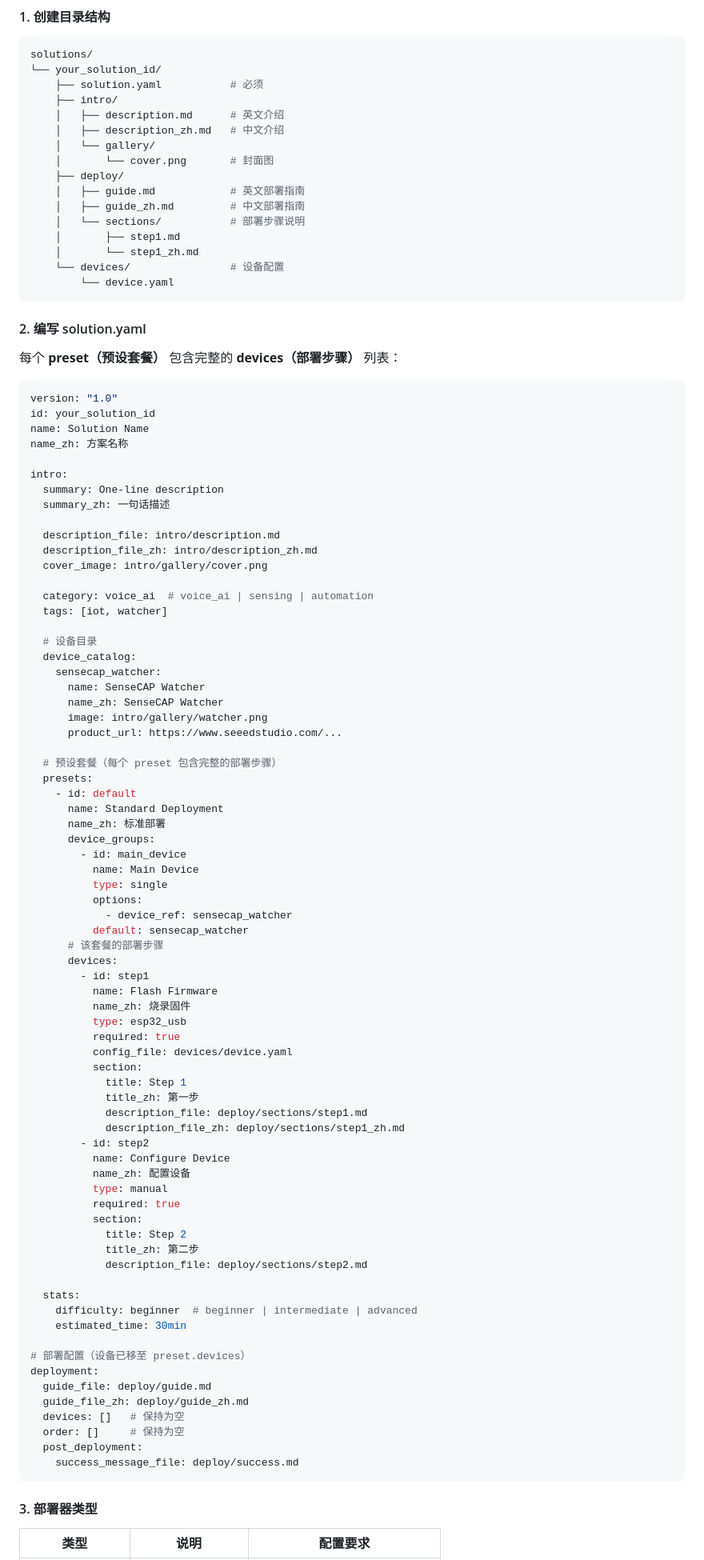
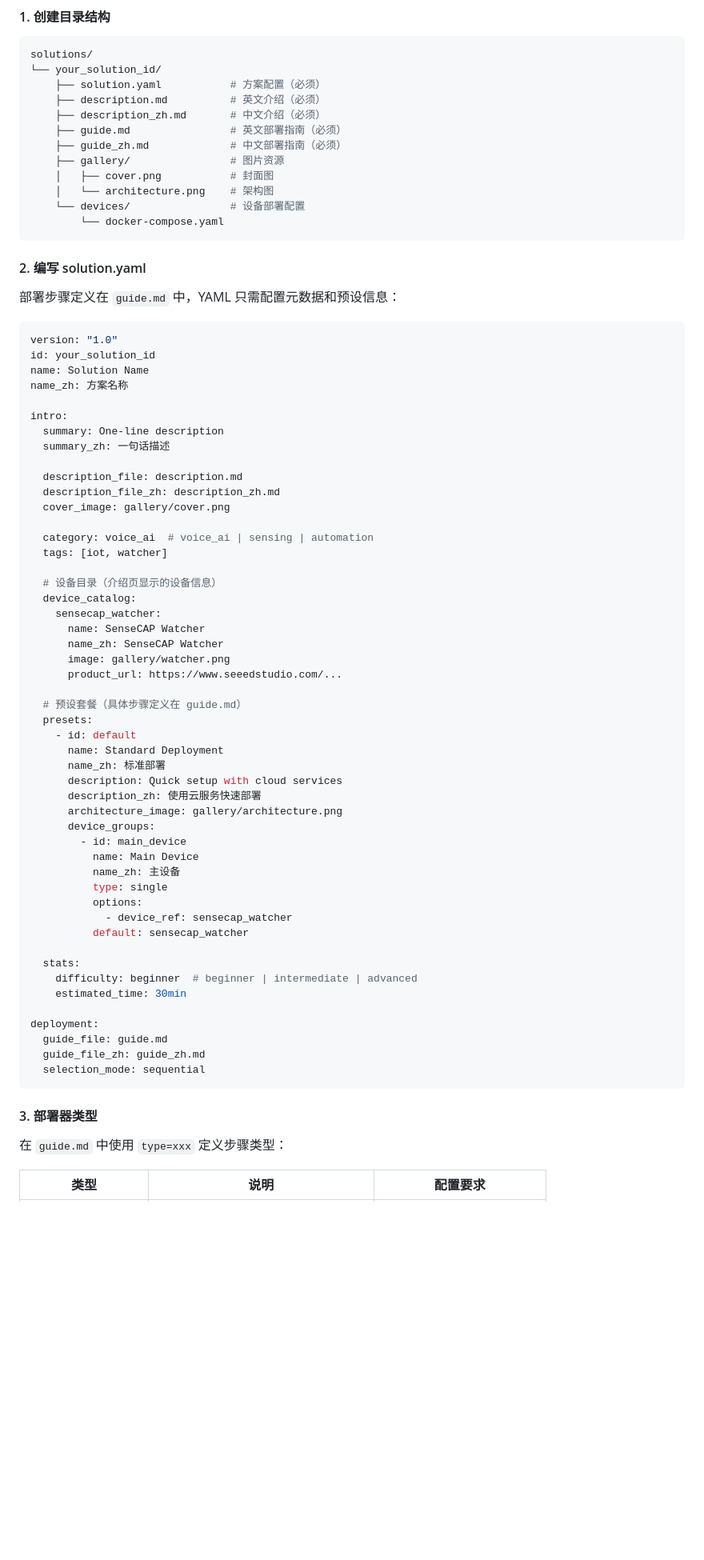
Before and after one commit to suharvest/app_collaboration, a Markdown page: README.md, the part around one of its changes. Shown at 80% size. Rendered like a GitHub page; blank space fills up the shorter version.

````diff
--- a/README.md
+++ b/README.md
@@ -142,25 +149,21 @@ cargo tauri dev
 ```bash
 solutions/
 └── your_solution_id/
-    ├── solution.yaml           # 必须
-    ├── intro/
-    │   ├── description.md      # 英文介绍
-    │   ├── description_zh.md   # 中文介绍
-    │   └── gallery/
-    │       └── cover.png       # 封面图
-    ├── deploy/
-    │   ├── guide.md            # 英文部署指南
-    │   ├── guide_zh.md         # 中文部署指南
-    │   └── sections/           # 部署步骤说明
-    │       ├── step1.md
-    │       └── step1_zh.md
-    └── devices/                # 设备配置
-        └── device.yaml
+    ├── solution.yaml           # 方案配置（必须）
+    ├── description.md          # 英文介绍（必须）
+    ├── description_zh.md       # 中文介绍（必须）
+    ├── guide.md                # 英文部署指南（必须）
+    ├── guide_zh.md             # 中文部署指南（必须）
+    ├── gallery/                # 图片资源
+    │   ├── cover.png           # 封面图
+    │   └── architecture.png    # 架构图
+    └── devices/                # 设备部署配置
+        └── docker-compose.yaml
 ```
 
 #### 2. 编写 solution.yaml
 
-每个 **preset（预设套餐）** 包含完整的 **devices（部署步骤）** 列表：
+部署步骤定义在 `guide.md` 中，YAML 只需配置元数据和预设信息：
 
 ```yaml
 version: "1.0"
@@ -172,71 +175,51 @@ intro:
   summary: One-line description
   summary_zh: 一句话描述
 
-  description_file: intro/description.md
-  description_file_zh: intro/description_zh.md
-  cover_image: intro/gallery/cover.png
+  description_file: description.md
+  description_file_zh: description_zh.md
+  cover_image: gallery/cover.png
 
   category: voice_ai  # voice_ai | sensing | automation
   tags: [iot, watcher]
 
-  # 设备目录
+  # 设备目录（介绍页显示的设备信息）
   device_catalog:
     sensecap_watcher:
       name: SenseCAP Watcher
       name_zh: SenseCAP Watcher
-      image: intro/gallery/watcher.png
+      image: gallery/watcher.png
       product_url: https://www.seeedstudio.com/...
 
-  # 预设套餐（每个 preset 包含完整的部署步骤）
+  # 预设套餐（具体步骤定义在 guide.md）
   presets:
     - id: default
       name: Standard Deployment
       name_zh: 标准部署
+      description: Quick setup with cloud services
+      description_zh: 使用云服务快速部署
+      architecture_image: gallery/architecture.png
       device_groups:
         - id: main_device
           name: Main Device
+          name_zh: 主设备
           type: single
           options:
             - device_ref: sensecap_watcher
           default: sensecap_watcher
-      # 该套餐的部署步骤
-      devices:
-        - id: step1
-          name: Flash Firmware
-          name_zh: 烧录固件
-          type: esp32_usb
-          required: true
-          config_file: devices/device.yaml
-          section:
-            title: Step 1
-            title_zh: 第一步
-            description_file: deploy/sections/step1.md
-            description_file_zh: deploy/sections/step1_zh.md
-        - id: step2
-          name: Configure Device
-          name_zh: 配置设备
-          type: manual
-          required: true
-          section:
-            title: Step 2
-            title_zh: 第二步
-            description_file: deploy/sections/step2.md
 
   stats:
     difficulty: beginner  # beginner | intermediate | advanced
     estimated_time: 30min
 
-# 部署配置（设备已移至 preset.devices）
 deployment:
-  guide_file: deploy/guide.md
-  guide_file_zh: deploy/guide_zh.md
-  devices: []   # 保持为空
-  order: []     # 保持为空
-  post_deployment:
-    success_message_file: deploy/success.md
+  guide_file: guide.md
+  guide_file_zh: guide_zh.md
+  selection_mode: sequential
 ```
 
 #### 3. 部署器类型
 
+在 `guide.md` 中使用 `type=xxx` 定义步骤类型：
+
 | 类型 | 说明 | 配置要求 |
 |------|------|----------|
````
Also changed, not shown: other parts of README.md (+45 -26 lines).
